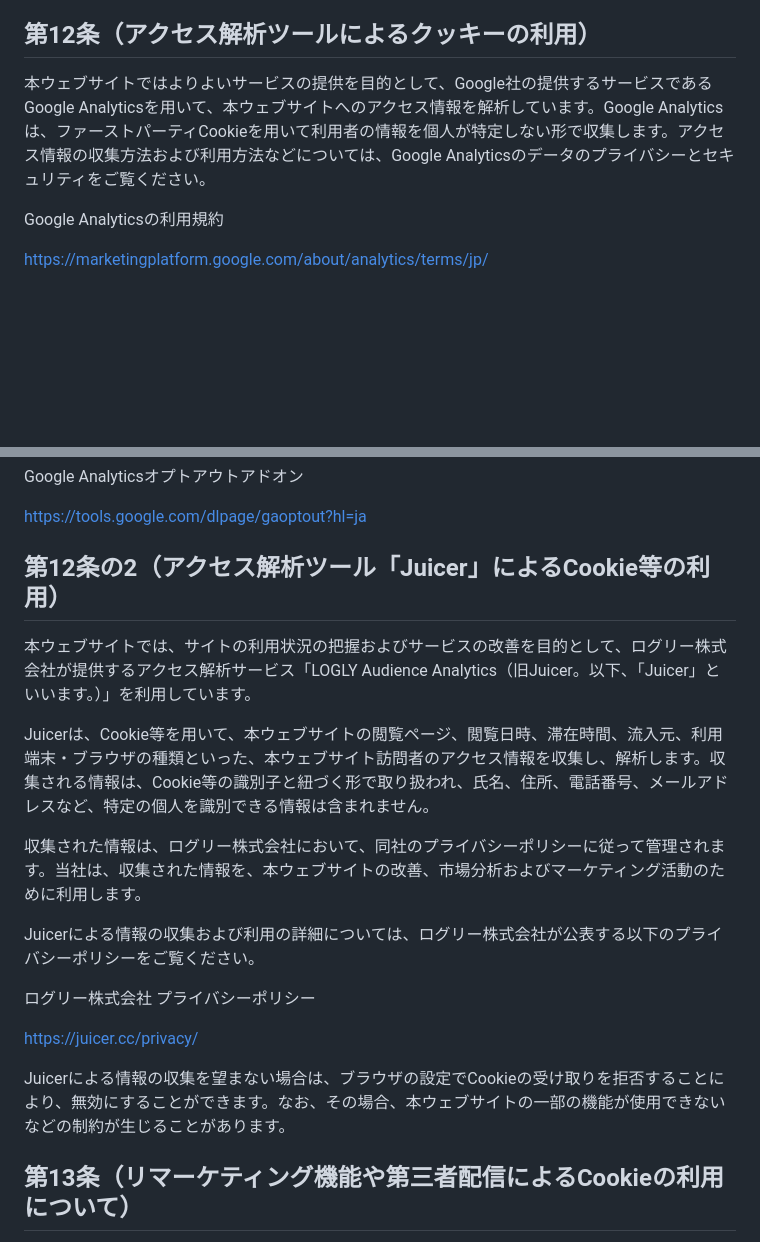
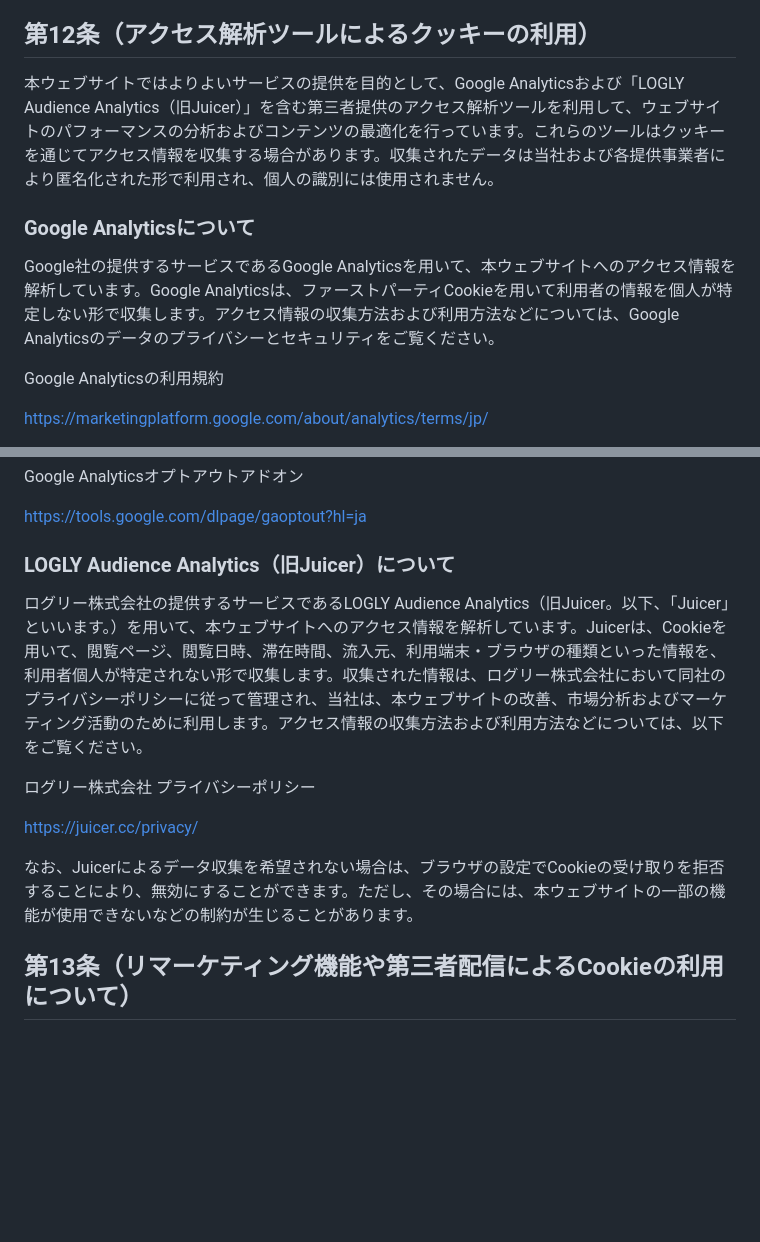
Before and after one commit to naoki0715/partner, a Markdown page: content/pages/privacy.md, 2 parts joined by grey strips. Drawn GitHub-style; blank space fills up the shorter version.

Commit message:
プライバシーポリシーのアクセス解析ツール記載を整理（第12条に統合、ツール別の小見出しに）
Co-Authored-By: Claude Sonnet 5.5 <noreply@anthropic.com>
Claude-Session: https://claude.ai/code/session_01Nk2Bb3o3cUJAp5oyfJUguQ

```diff
--- a/content/pages/privacy.md
+++ b/content/pages/privacy.md
@@ -147,7 +147,11 @@ Cookieとは、ウェブサイトを利用したときに、ブラウザとサ
 
 ## 第12条（アクセス解析ツールによるクッキーの利用）
 
-本ウェブサイトではよりよいサービスの提供を目的として、Google社の提供するサービスであるGoogle Analyticsを用いて、本ウェブサイトへのアクセス情報を解析しています。Google Analyticsは、ファーストパーティCookieを用いて利用者の情報を個人が特定しない形で収集します。アクセス情報の収集方法および利用方法などについては、Google Analyticsのデータのプライバシーとセキュリティをご覧ください。
+本ウェブサイトではよりよいサービスの提供を目的として、Google Analyticsおよび「LOGLY Audience Analytics（旧Juicer）」を含む第三者提供のアクセス解析ツールを利用して、ウェブサイトのパフォーマンスの分析およびコンテンツの最適化を行っています。これらのツールはクッキーを通じてアクセス情報を収集する場合があります。収集されたデータは当社および各提供事業者により匿名化された形で利用され、個人の識別には使用されません。
+
+### Google Analyticsについて
+
+Google社の提供するサービスであるGoogle Analyticsを用いて、本ウェブサイトへのアクセス情報を解析しています。Google Analyticsは、ファーストパーティCookieを用いて利用者の情報を個人が特定しない形で収集します。アクセス情報の収集方法および利用方法などについては、Google Analyticsのデータのプライバシーとセキュリティをご覧ください。
 
 Google Analyticsの利用規約
 
@@ -163,21 +167,15 @@ Google Analyticsオプトアウトアドオン
 
 https://tools.google.com/dlpage/gaoptout?hl=ja
 
-## 第12条の2（アクセス解析ツール「Juicer」によるCookie等の利用）
+### LOGLY Audience Analytics（旧Juicer）について
 
-本ウェブサイトでは、サイトの利用状況の把握およびサービスの改善を目的として、ログリー株式会社が提供するアクセス解析サービス「LOGLY Audience Analytics（旧Juicer。以下、「Juicer」といいます。）」を利用しています。
-
-Juicerは、Cookie等を用いて、本ウェブサイトの閲覧ページ、閲覧日時、滞在時間、流入元、利用端末・ブラウザの種類といった、本ウェブサイト訪問者のアクセス情報を収集し、解析します。収集される情報は、Cookie等の識別子と紐づく形で取り扱われ、氏名、住所、電話番号、メールアドレスなど、特定の個人を識別できる情報は含まれません。
-
-収集された情報は、ログリー株式会社において、同社のプライバシーポリシーに従って管理されます。当社は、収集された情報を、本ウェブサイトの改善、市場分析およびマーケティング活動のために利用します。
-
-Juicerによる情報の収集および利用の詳細については、ログリー株式会社が公表する以下のプライバシーポリシーをご覧ください。
+ログリー株式会社の提供するサービスであるLOGLY Audience Analytics（旧Juicer。以下、「Juicer」といいます。）を用いて、本ウェブサイトへのアクセス情報を解析しています。Juicerは、Cookieを用いて、閲覧ページ、閲覧日時、滞在時間、流入元、利用端末・ブラウザの種類といった情報を、利用者個人が特定されない形で収集します。収集された情報は、ログリー株式会社において同社のプライバシーポリシーに従って管理され、当社は、本ウェブサイトの改善、市場分析およびマーケティング活動のために利用します。アクセス情報の収集方法および利用方法などについては、以下をご覧ください。
 
 ログリー株式会社 プライバシーポリシー
 
 https://juicer.cc/privacy/
 
-Juicerによる情報の収集を望まない場合は、ブラウザの設定でCookieの受け取りを拒否することにより、無効にすることができます。なお、その場合、本ウェブサイトの一部の機能が使用できないなどの制約が生じることがあります。
+なお、Juicerによるデータ収集を希望されない場合は、ブラウザの設定でCookieの受け取りを拒否することにより、無効にすることができます。ただし、その場合には、本ウェブサイトの一部の機能が使用できないなどの制約が生じることがあります。
 
 ## 第13条（リマーケティング機能や第三者配信によるCookieの利用について）
 
```
